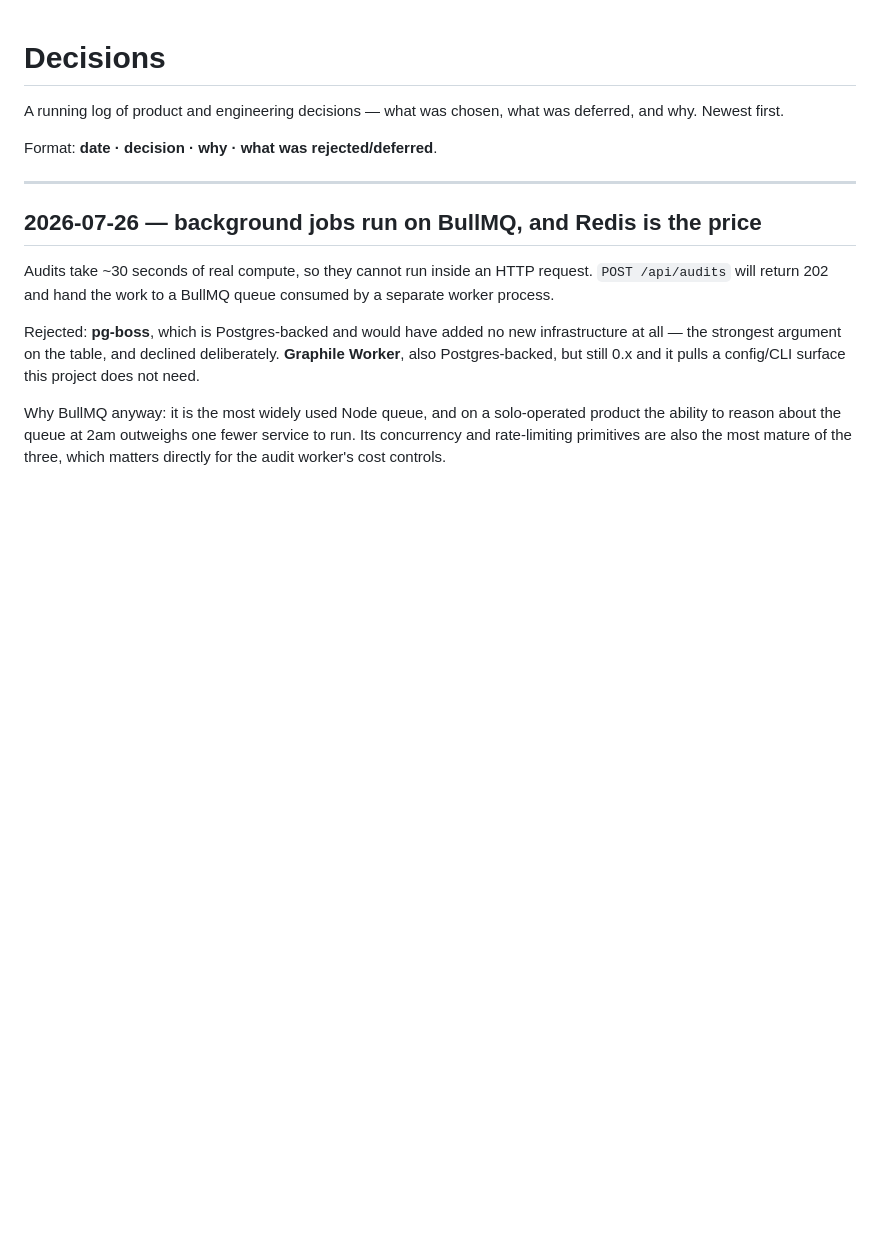
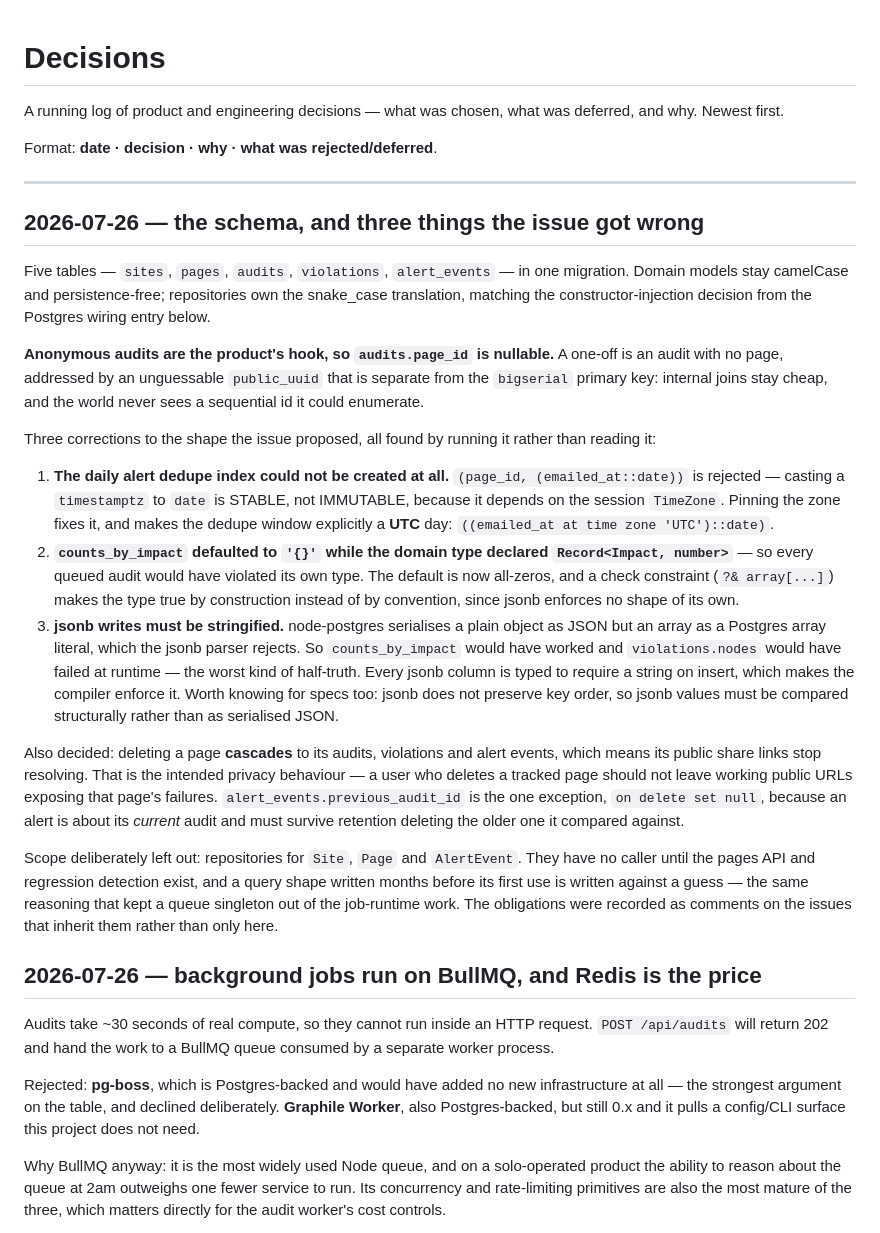
Before and after one commit to chameleon-labs/tabstop, a Markdown page: DECISIONS.md, the part around the change. GitHub-like rendering; blank space fills up the shorter version.

```diff
--- a/DECISIONS.md
+++ b/DECISIONS.md
@@ -5,6 +5,22 @@ A running log of product and engineering decisions — what was chosen, what was
 Format: **date · decision · why · what was rejected/deferred**.
 
 ---
+
+## 2026-07-26 — the schema, and three things the issue got wrong
+
+Five tables — `sites`, `pages`, `audits`, `violations`, `alert_events` — in one migration. Domain models stay camelCase and persistence-free; repositories own the snake_case translation, matching the constructor-injection decision from the Postgres wiring entry below.
+
+**Anonymous audits are the product's hook, so `audits.page_id` is nullable.** A one-off is an audit with no page, addressed by an unguessable `public_uuid` that is separate from the `bigserial` primary key: internal joins stay cheap, and the world never sees a sequential id it could enumerate.
+
+Three corrections to the shape the issue proposed, all found by running it rather than reading it:
+
+1. **The daily alert dedupe index could not be created at all.** `(page_id, (emailed_at::date))` is rejected — casting a `timestamptz` to `date` is STABLE, not IMMUTABLE, because it depends on the session `TimeZone`. Pinning the zone fixes it, and makes the dedupe window explicitly a **UTC** day: `((emailed_at at time zone 'UTC')::date)`.
+2. **`counts_by_impact` defaulted to `'{}'` while the domain type declared `Record<Impact, number>`** — so every queued audit would have violated its own type. The default is now all-zeros, and a check constraint (`?& array[...]`) makes the type true by construction instead of by convention, since jsonb enforces no shape of its own.
+3. **jsonb writes must be stringified.** node-postgres serialises a plain object as JSON but an array as a Postgres array literal, which the jsonb parser rejects. So `counts_by_impact` would have worked and `violations.nodes` would have failed at runtime — the worst kind of half-truth. Every jsonb column is typed to require a string on insert, which makes the compiler enforce it. Worth knowing for specs too: jsonb does not preserve key order, so jsonb values must be compared structurally rather than as serialised JSON.
+
+Also decided: deleting a page **cascades** to its audits, violations and alert events, which means its public share links stop resolving. That is the intended privacy behaviour — a user who deletes a tracked page should not leave working public URLs exposing that page's failures. `alert_events.previous_audit_id` is the one exception, `on delete set null`, because an alert is about its *current* audit and must survive retention deleting the older one it compared against.
+
+Scope deliberately left out: repositories for `Site`, `Page` and `AlertEvent`. They have no caller until the pages API and regression detection exist, and a query shape written months before its first use is written against a guess — the same reasoning that kept a queue singleton out of the job-runtime work. The obligations were recorded as comments on the issues that inherit them rather than only here.
 
 ## 2026-07-26 — background jobs run on BullMQ, and Redis is the price
 
```
Also changed, not shown: server/README.md (+19 -0 lines).
